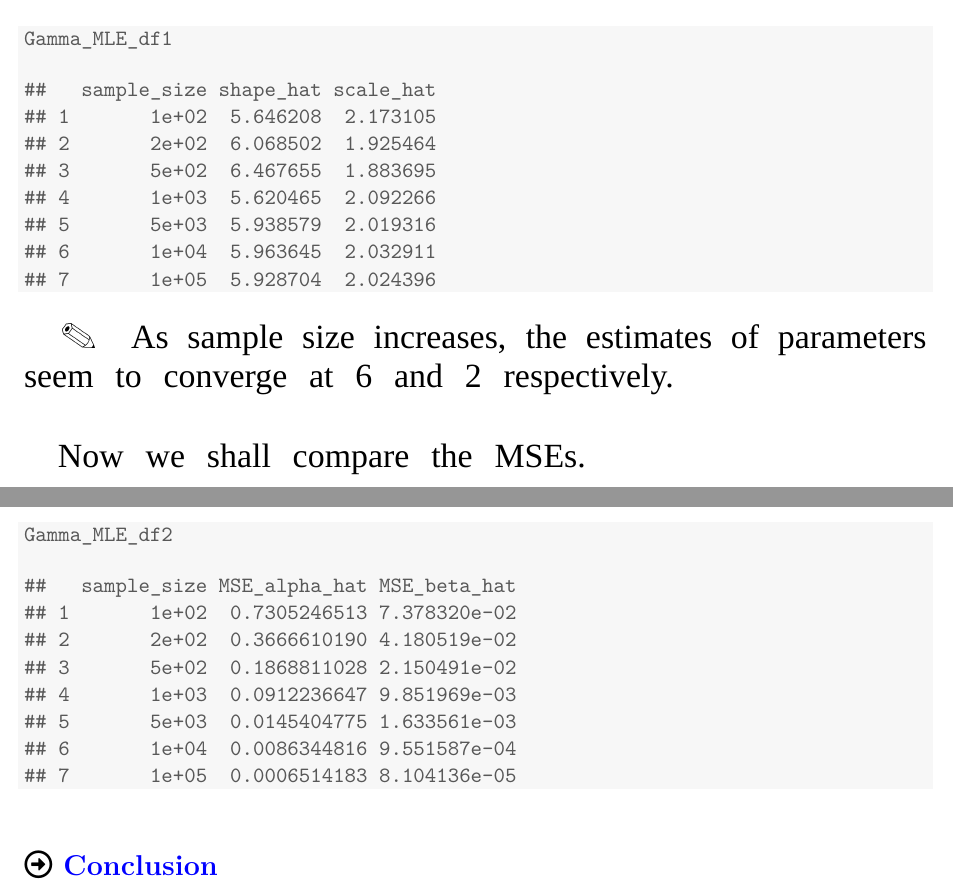
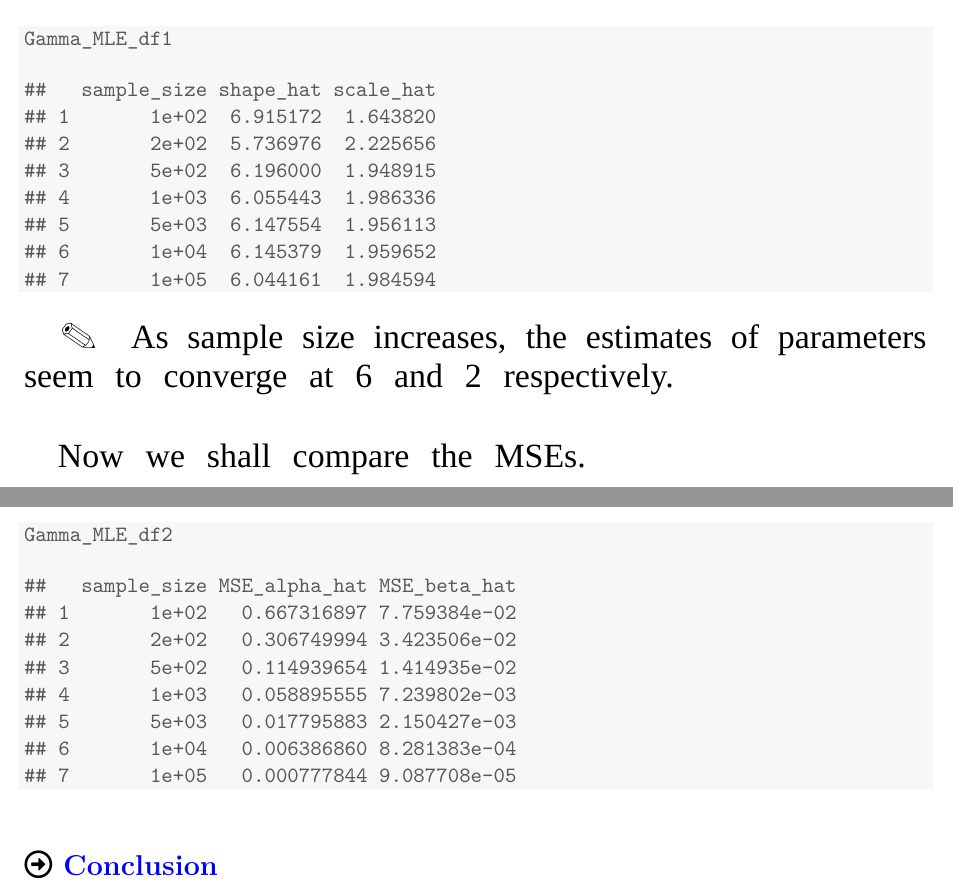
Before and after one commit to sakunisgithub/R-programming, a LaTeX document (msc_sem_1_practicals/mahaveer_sir_practicals/practical_17/practical_17.tex): two parts of pages 3 and 4 of 4, joined at a grey line, cut so that both start at the same text. Compiled offline with XeLaTeX; a missing font is replaced by an installed copy or a similar font.

Commit message:
little changes in latex

```diff
--- a/msc_sem_1_practicals/mahaveer_sir_practicals/practical_17/practical_17.tex
+++ b/msc_sem_1_practicals/mahaveer_sir_practicals/practical_17/practical_17.tex
@@ -236,13 +236,13 @@ Now we calculate MLEs for different sample sizes.
 \end{alltt}
 \begin{verbatim}
 ##   sample_size shape_hat scale_hat
-## 1       1e+02  5.646208  2.173105
-## 2       2e+02  6.068502  1.925464
-## 3       5e+02  6.467655  1.883695
-## 4       1e+03  5.620465  2.092266
-## 5       5e+03  5.938579  2.019316
-## 6       1e+04  5.963645  2.032911
-## 7       1e+05  5.928704  2.024396
+## 1       1e+02  6.915172  1.643820
+## 2       2e+02  5.736976  2.225656
+## 3       5e+02  6.196000  1.948915
+## 4       1e+03  6.055443  1.986336
+## 5       5e+03  6.147554  1.956113
+## 6       1e+04  6.145379  1.959652
+## 7       1e+05  6.044161  1.984594
 \end{verbatim}
 \end{kframe}
 \end{knitrout}
@@ -302,13 +302,13 @@ Now we shall compare the MSEs.
 \end{alltt}
 \begin{verbatim}
 ##   sample_size MSE_alpha_hat MSE_beta_hat
-## 1       1e+02  0.7305246513 7.378320e-02
-## 2       2e+02  0.3666610190 4.180519e-02
-## 3       5e+02  0.1868811028 2.150491e-02
-## 4       1e+03  0.0912236647 9.851969e-03
-## 5       5e+03  0.0145404775 1.633561e-03
-## 6       1e+04  0.0086344816 9.551587e-04
-## 7       1e+05  0.0006514183 8.104136e-05
+## 1       1e+02   0.667316897 7.759384e-02
+## 2       2e+02   0.306749994 3.423506e-02
+## 3       5e+02   0.114939654 1.414935e-02
+## 4       1e+03   0.058895555 7.239802e-03
+## 5       5e+03   0.017795883 2.150427e-03
+## 6       1e+04   0.006386860 8.281383e-04
+## 7       1e+05   0.000777844 9.087708e-05
 \end{verbatim}
 \end{kframe}
 \end{knitrout}
```
Also changed, not shown: msc_sem_1_practicals/mahaveer_sir_practicals/practical_17/practical_17.tex (12 more changed lines).
